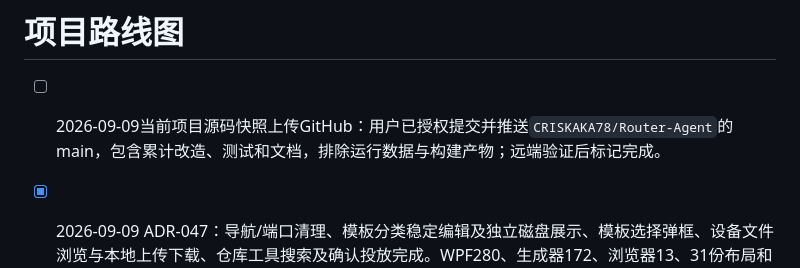
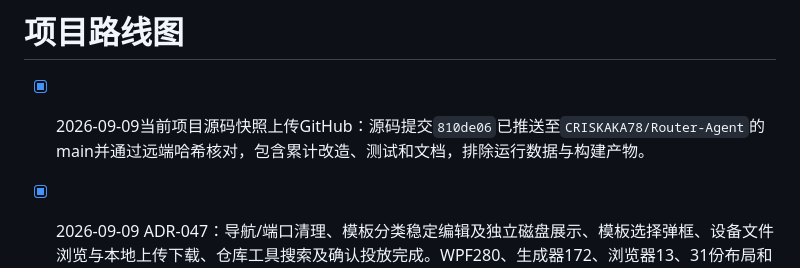
Before and after one commit to CRISKAKA78/Router-Agent, a Markdown page: docs/ROADMAP.md, the part around the change. Drawn GitHub-style.

```diff
--- a/docs/ROADMAP.md
+++ b/docs/ROADMAP.md
@@ -1,6 +1,6 @@
 # 项目路线图
 
-- [ ] 2026-09-09当前项目源码快照上传GitHub：用户已授权提交并推送`CRISKAKA78/Router-Agent`的main，包含累计改造、测试和文档，排除运行数据与构建产物；远端验证后标记完成。
+- [x] 2026-09-09当前项目源码快照上传GitHub：源码提交`810de06`已推送至`CRISKAKA78/Router-Agent`的main并通过远端哈希核对，包含累计改造、测试和文档，排除运行数据与构建产物。
 
 - [x] 2026-09-09 ADR-047：导航/端口清理、模板分类稳定编辑及独立磁盘展示、模板选择弹框、设备文件浏览与本地上传下载、仓库工具搜索及确认投放完成。WPF280、生成器172、浏览器13、31份布局和Windows/Linux相关Go验证通过；[产物与限制](CUSTOMER_WORKSPACE_VERIFICATION.md)。
 - [-] 管理员仓库工具上传通道后续单独实现，本轮仅移除Windows发布入口；真实固件操作、物理DPI及发布EXE启停仍待验收。
```
Also changed, not shown: docs/HANDOFF.md (+1 -1 lines), docs/PROJECT_STATUS.md (+1 -1 lines).
